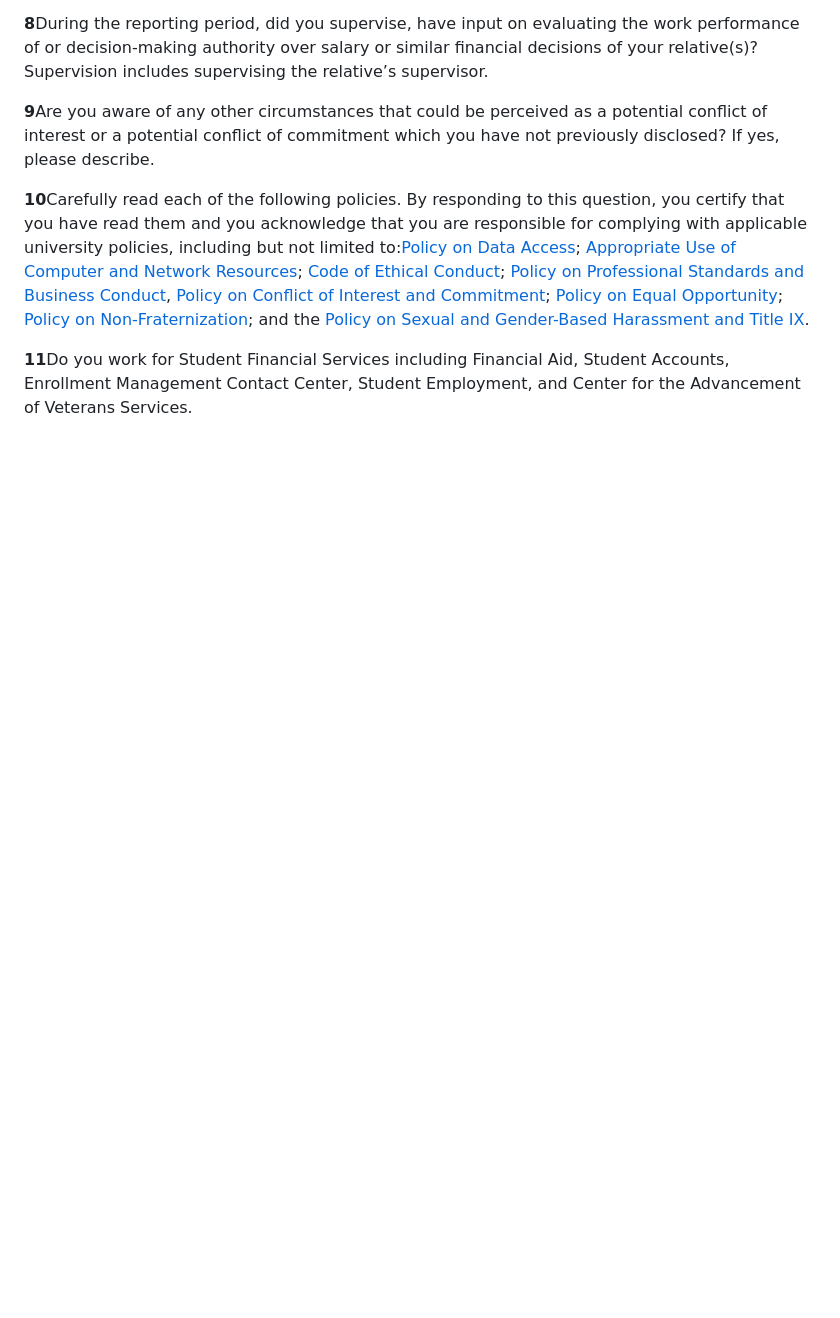
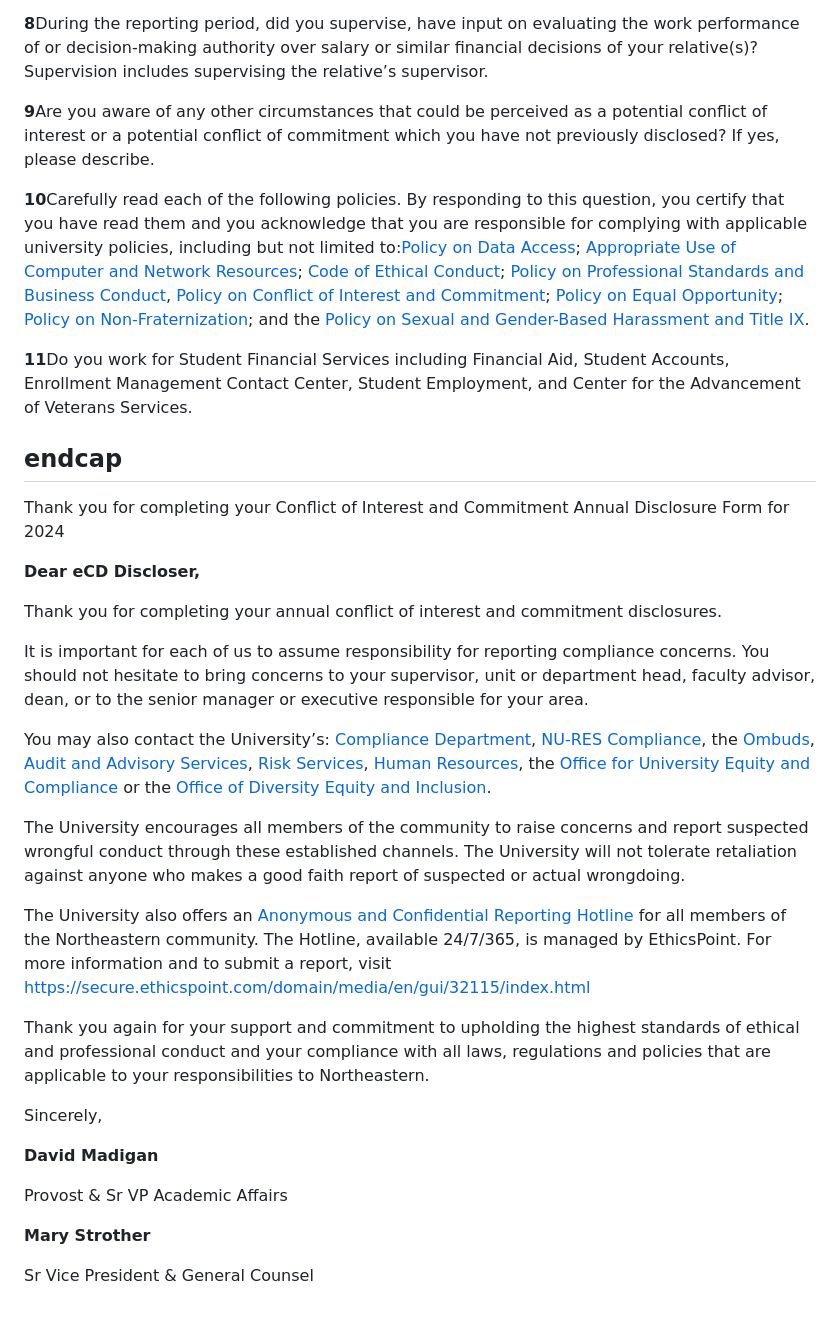
Before and after one commit to jonmatthis/jonmatthis, a Markdown page: notes/neu-stuff/2024-coi-links.md, the part around the change. Drawn GitHub-style; blank space fills up the shorter version.

Commit message:
Apr 2, 2024, 8:08 AM

```diff
--- a/notes/neu-stuff/2024-coi-links.md
+++ b/notes/neu-stuff/2024-coi-links.md
@@ -179,3 +179,48 @@ responsible for complying with applicable university policies, including
  you work for Student Financial Services including Financial Aid,
 Student Accounts, Enrollment Management Contact Center, Student
 Employment, and Center for the Advancement of Veterans Services.
+
+
+## endcap
+
+
+Thank you for completing your Conflict of Interest and Commitment Annual Disclosure Form for 2024
+
+**Dear eCD Discloser,**
+
+Thank you for completing your annual conflict of interest and commitment disclosures.
+
+It
+ is important for each of us to assume responsibility for reporting
+compliance concerns. You should not hesitate to bring concerns to your
+supervisor, unit or department head, faculty advisor, dean, or to the
+senior manager or executive responsible for your area.
+
+You may also contact the University’s: [Compliance Department](mailto:compliance@northeastern.edu), [NU-RES Compliance](mailto:researchcompliance@northeastern.edu), the [Ombuds](mailto:ombuds@northeastern.edu), [Audit and Advisory Services](mailto:audit@northeastern.edu), [Risk Services](https://risk-services.sites.northeastern.edu/), [Human Resources](https://hr.northeastern.edu/), the [Office for University Equity and Compliance](mailto:ouec@northeastern.edu) or the [Office of Diversity Equity and Inclusion](mailto:diversity@northeastern.edu).
+
+The
+ University encourages all members of the community to raise concerns
+and report suspected wrongful conduct through these established
+channels. The University will not tolerate retaliation against anyone
+who makes a good faith report of suspected or actual wrongdoing.
+
+The University also offers an [Anonymous and Confidential Reporting Hotline](https://secure.ethicspoint.com/domain/media/en/gui/32115/index.html)
+ for all members of the Northeastern community. The Hotline, available
+24/7/365, is managed by EthicsPoint.   For more information and to
+submit a report, visit [https://secure.ethicspoint.com/domain/media/en/gui/32115/index.html](https://secure.ethicspoint.com/domain/media/en/gui/32115/index.html)
+
+Thank
+ you again for your support and commitment to upholding the highest
+standards of ethical and professional conduct and your compliance with
+all laws, regulations and policies that are applicable to your
+responsibilities to Northeastern.
+
+Sincerely,
+
+**David Madigan**
+
+ Provost & Sr VP Academic Affairs
+
+**Mary Strother**
+
+Sr Vice President & General Counsel
```
